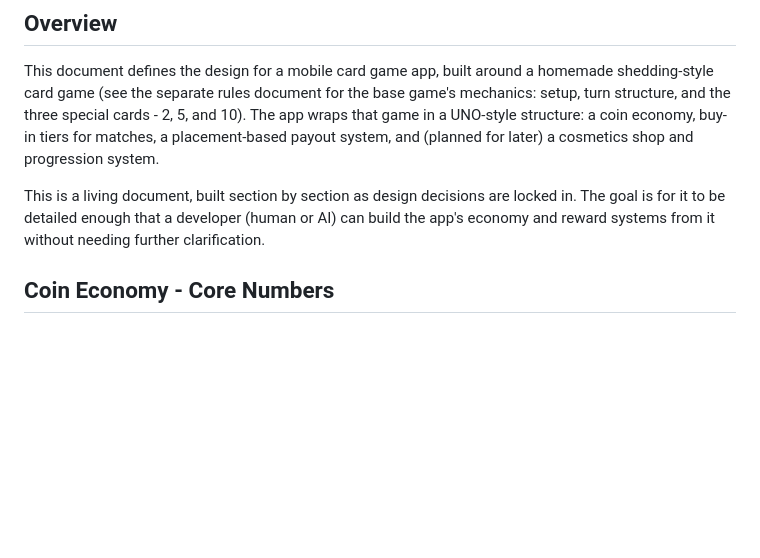
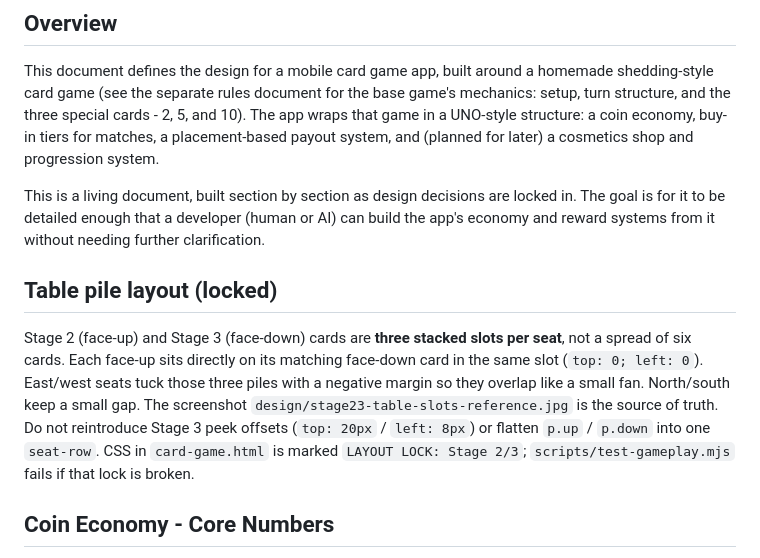
Before and after one commit to theharislt-netizen/garage-gains, a Markdown page: card-game/design/design-document.md, the part around the change. GitHub-like rendering; blank space fills up the shorter version.

Commit message:
Document the locked Stage 2/3 table pile layout.
Co-authored-by: theharislt-netizen <theharislt-netizen@users.noreply.github.com>

```diff
--- a/card-game/design/design-document.md
+++ b/card-game/design/design-document.md
@@ -5,6 +5,10 @@
 This document defines the design for a mobile card game app, built around a homemade shedding-style card game (see the separate rules document for the base game's mechanics: setup, turn structure, and the three special cards - 2, 5, and 10). The app wraps that game in a UNO-style structure: a coin economy, buy-in tiers for matches, a placement-based payout system, and (planned for later) a cosmetics shop and progression system.
 
 This is a living document, built section by section as design decisions are locked in. The goal is for it to be detailed enough that a developer (human or AI) can build the app's economy and reward systems from it without needing further clarification.
+
+## Table pile layout (locked)
+
+Stage 2 (face-up) and Stage 3 (face-down) cards are **three stacked slots per seat**, not a spread of six cards. Each face-up sits directly on its matching face-down card in the same slot (`top: 0; left: 0`). East/west seats tuck those three piles with a negative margin so they overlap like a small fan. North/south keep a small gap. The screenshot `design/stage23-table-slots-reference.jpg` is the source of truth. Do not reintroduce Stage 3 peek offsets (`top: 20px` / `left: 8px`) or flatten `p.up` / `p.down` into one `seat-row`. CSS in `card-game.html` is marked `LAYOUT LOCK: Stage 2/3`; `scripts/test-gameplay.mjs` fails if that lock is broken.
 
 ## Coin Economy - Core Numbers
 
```
